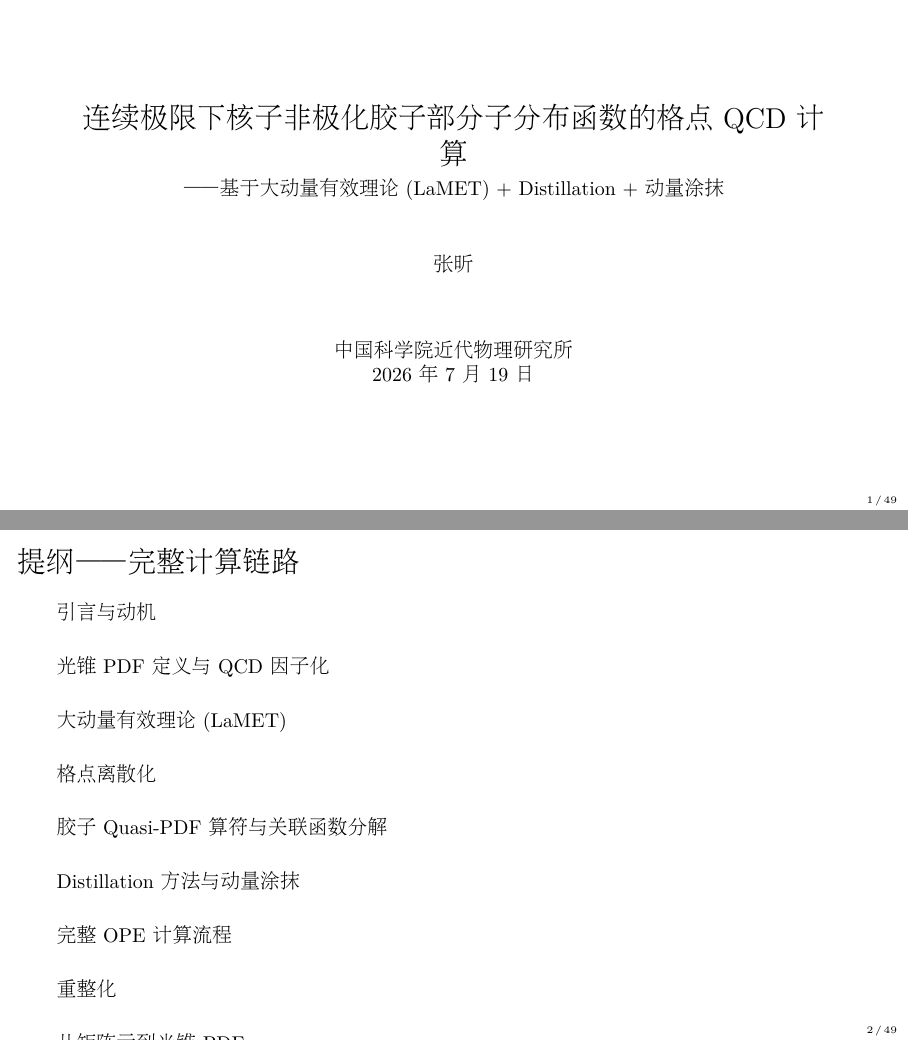
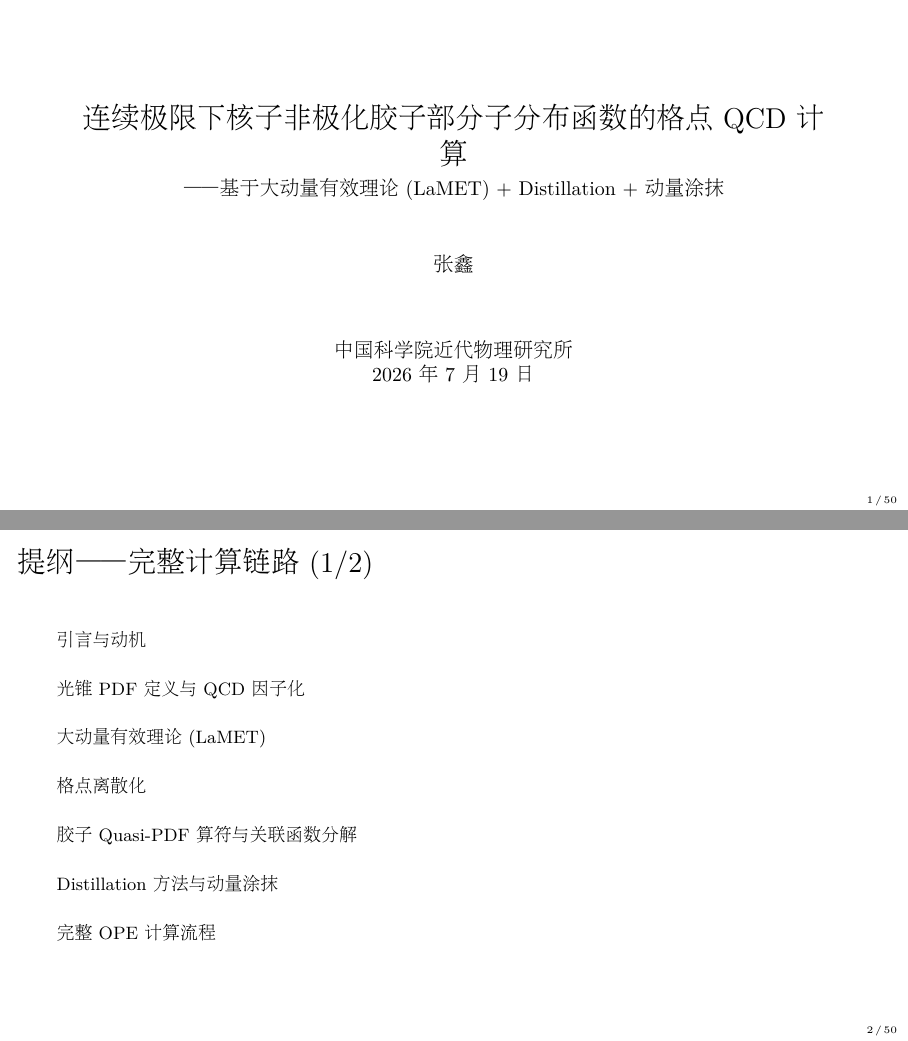
Before and after one commit to ZhangXin8069/lattice-pdf, LaTeX slides (reports/gluon_pdf_continuum_beamer.tex): pages 1 and 2 of 49 before the commit and pages 1 and 2 of 50 after it, joined at a grey line. Compiled offline with XeLaTeX; a missing font is replaced by an installed copy or a similar font.

Commit message:
2026-07-19-16-17-43

```diff
--- a/reports/gluon_pdf_continuum_beamer.tex
+++ b/reports/gluon_pdf_continuum_beamer.tex
@@ -65,14 +65,20 @@
 \begin{frame}
 \title{连续极限下核子非极化胶子部分子分布函数的格点 QCD 计算}
 \subtitle{—— 基于大动量有效理论 (LaMET) + Distillation + 动量涂抹}
-\author{张昕}
+\author{张鑫}
 \date{中国科学院近代物理研究所 \\ \today}
 \titlepage
 \end{frame}
 
 % --------------------------------------------------------------------------
-\begin{frame}{提纲 —— 完整计算链路}
-\tableofcontents[hideallsubsections]
+\begin{frame}{提纲 —— 完整计算链路 (1/2)}
+\small
+\tableofcontents[hideallsubsections,sections={1-7}]
+\end{frame}
+
+\begin{frame}{提纲 —— 完整计算链路 (2/2)}
+\small
+\tableofcontents[hideallsubsections,sections={8-14}]
 \end{frame}
 
 % --------------------------------------------------------------------------
```
Also changed, not shown: reports/gluon_pdf_continuum_beamer.pdf, 1 other file.
